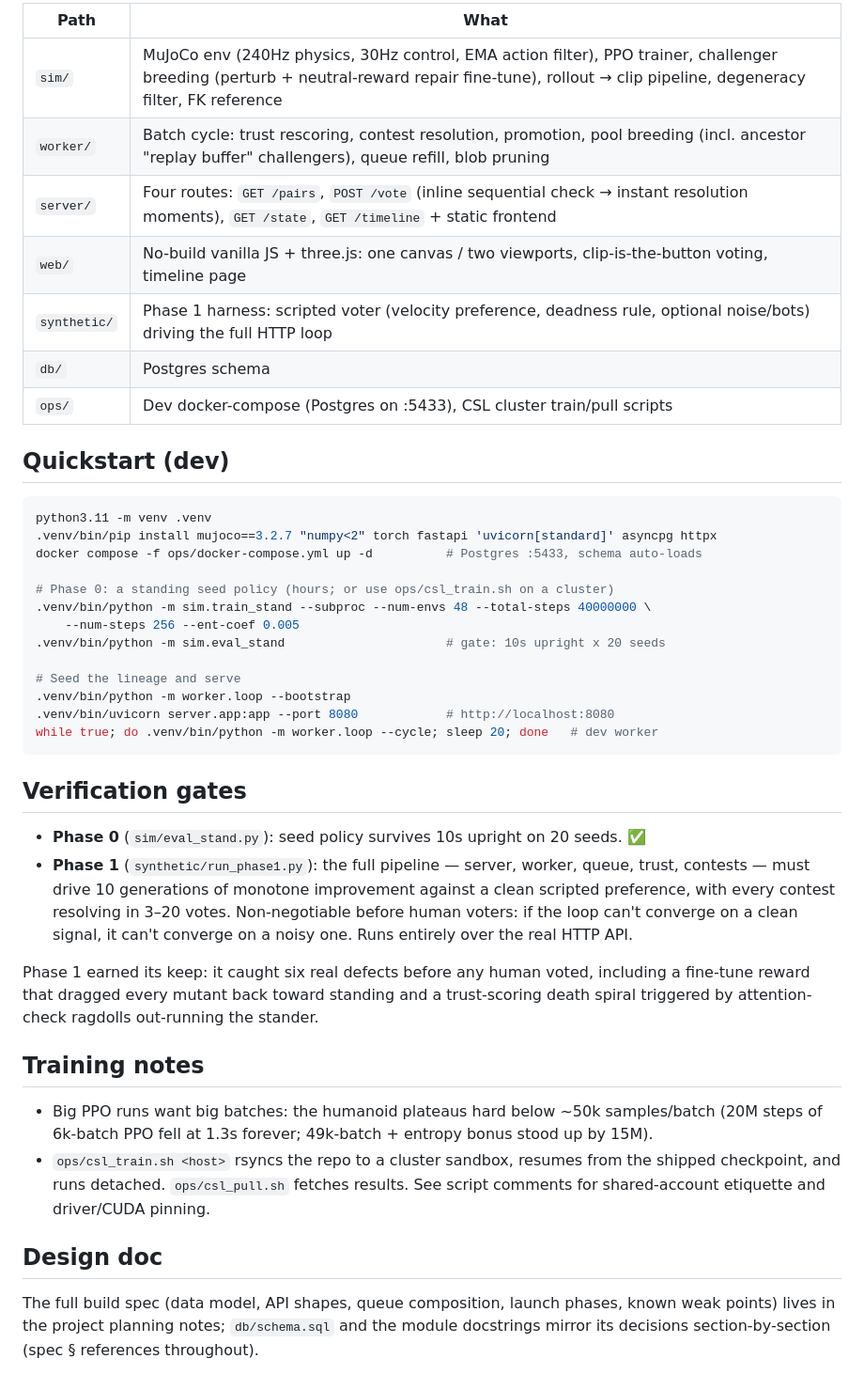
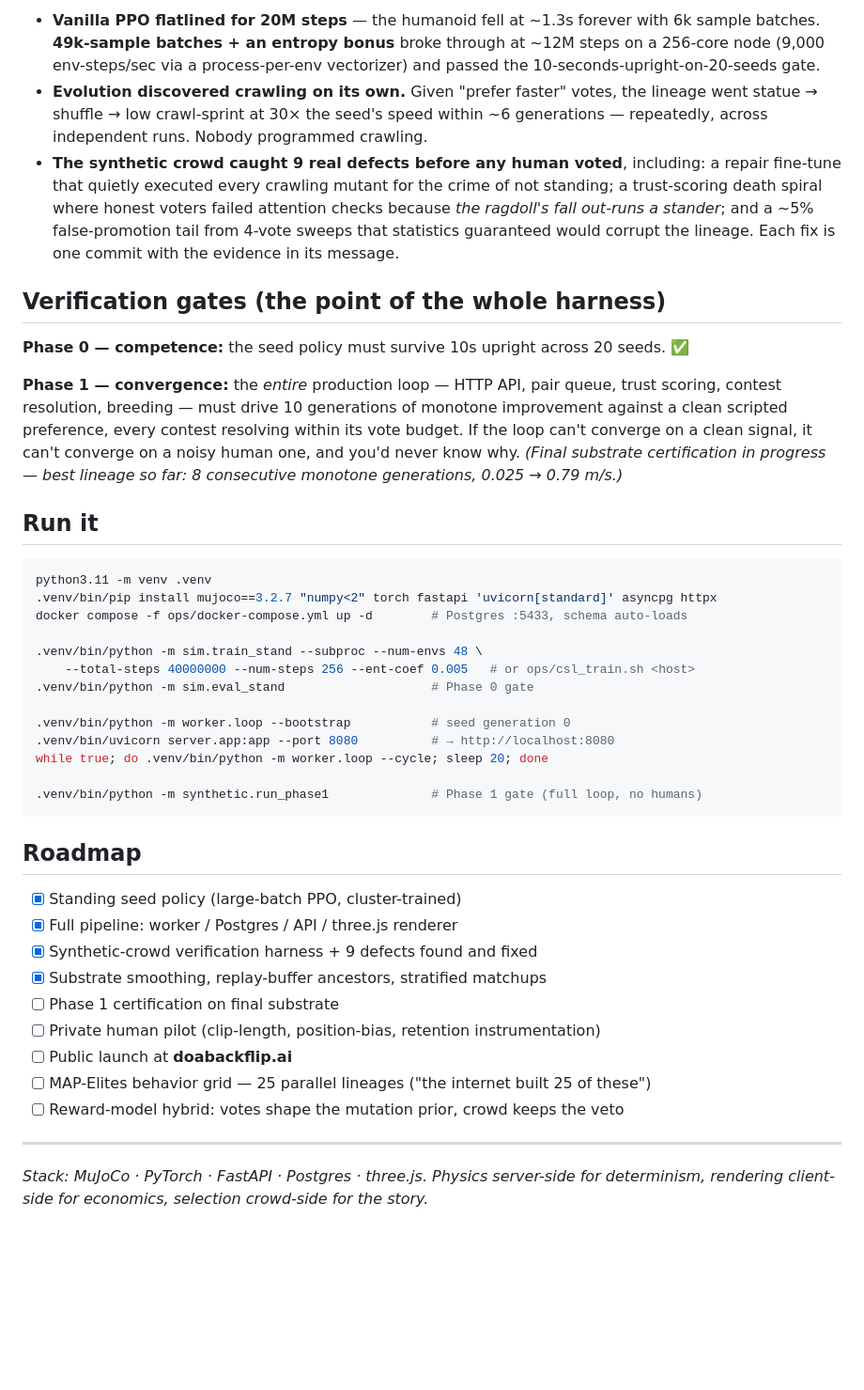
Before and after one commit to paul2pam/Tournament, a Markdown page: README.md, the part around one of its changes. Shown at 94% size. GitHub-like rendering; blank space fills up the shorter version.

````diff
--- a/README.md
+++ b/README.md
@@ -30,56 +60,60 @@ batch worker ──push──> Postgres + blobs ──> web tier (FastAPI) ─
 
-| Path | What |
-|---|---|
-| `sim/` | MuJoCo env (240Hz physics, 30Hz control, EMA action filter), PPO trainer, challenger breeding (perturb + neutral-reward repair fine-tune), rollout → clip pipeline, degeneracy filter, FK reference |
-| `worker/` | Batch cycle: trust rescoring, contest resolution, promotion, pool breeding (incl. ancestor "replay buffer" challengers), queue refill, blob pruning |
-| `server/` | Four routes: `GET /pairs`, `POST /vote` (inline sequential check → instant resolution moments), `GET /state`, `GET /timeline` + static frontend |
-| `web/` | No-build vanilla JS + three.js: one canvas / two viewports, clip-is-the-button voting, timeline page |
-| `synthetic/` | Phase 1 harness: scripted voter (velocity preference, deadness rule, optional noise/bots) driving the full HTTP loop |
-| `db/` | Postgres schema |
-| `ops/` | Dev docker-compose (Postgres on :5433), CSL cluster train/pull scripts |
+- **Vanilla PPO flatlined for 20M steps** — the humanoid fell at ~1.3s forever with 6k
+  sample batches. **49k-sample batches + an entropy bonus** broke through at ~12M steps
+  on a 256-core node (9,000 env-steps/sec via a process-per-env vectorizer) and passed
+  the 10-seconds-upright-on-20-seeds gate.
+- **Evolution discovered crawling on its own.** Given "prefer faster" votes, the lineage
+  went statue → shuffle → low crawl-sprint at 30× the seed's speed within ~6
+  generations — repeatedly, across independent runs. Nobody programmed crawling.
+- **The synthetic crowd caught 9 real defects before any human voted**, including: a
+  repair fine-tune that quietly executed every crawling mutant for the crime of not
+  standing; a trust-scoring death spiral where honest voters failed attention checks
+  because *the ragdoll's fall out-runs a stander*; and a ~5% false-promotion tail from
+  4-vote sweeps that statistics guaranteed would corrupt the lineage. Each fix is one
+  commit with the evidence in its message.
 
-## Quickstart (dev)
+## Verification gates (the point of the whole harness)
+
+**Phase 0 — competence:** the seed policy must survive 10s upright across 20 seeds. ✅
+
+**Phase 1 — convergence:** the *entire* production loop — HTTP API, pair queue, trust
+scoring, contest resolution, breeding — must drive 10 generations of monotone
+improvement against a clean scripted preference, every contest resolving within its
+vote budget. If the loop can't converge on a clean signal, it can't converge on a noisy
+human one, and you'd never know why. *(Final substrate certification in progress —
+best lineage so far: 8 consecutive monotone generations, 0.025 → 0.79 m/s.)*
+
+## Run it
 
 ```bash
 python3.11 -m venv .venv
 .venv/bin/pip install mujoco==3.2.7 "numpy<2" torch fastapi 'uvicorn[standard]' asyncpg httpx
-docker compose -f ops/docker-compose.yml up -d          # Postgres :5433, schema auto-loads
+docker compose -f ops/docker-compose.yml up -d        # Postgres :5433, schema auto-loads
 
-# Phase 0: a standing seed policy (hours; or use ops/csl_train.sh on a cluster)
-.venv/bin/python -m sim.train_stand --subproc --num-envs 48 --total-steps 40000000 \
-    --num-steps 256 --ent-coef 0.005
-.venv/bin/python -m sim.eval_stand                      # gate: 10s upright x 20 seeds
+.venv/bin/python -m sim.train_stand --subproc --num-envs 48 \
+    --total-steps 40000000 --num-steps 256 --ent-coef 0.005   # or ops/csl_train.sh <host>
+.venv/bin/python -m sim.eval_stand                    # Phase 0 gate
 
-# Seed the lineage and serve
-.venv/bin/python -m worker.loop --bootstrap
-.venv/bin/uvicorn server.app:app --port 8080            # http://localhost:8080
-while true; do .venv/bin/python -m worker.loop --cycle; sleep 20; done   # dev worker
+.venv/bin/python -m worker.loop --bootstrap           # seed generation 0
+.venv/bin/uvicorn server.app:app --port 8080          # → http://localhost:8080
+while true; do .venv/bin/python -m worker.loop --cycle; sleep 20; done
+
+.venv/bin/python -m synthetic.run_phase1              # Phase 1 gate (full loop, no humans)
 ```
 
-## Verification gates
+## Roadmap
 
-- **Phase 0** (`sim/eval_stand.py`): seed policy survives 10s upright on 20 seeds. ✅
-- **Phase 1** (`synthetic/run_phase1.py`): the full pipeline — server, worker, queue,
-  trust, contests — must drive 10 generations of monotone improvement against a clean
-  scripted preference, with every contest resolving in 3–20 votes. Non-negotiable
-  before human voters: if the loop can't converge on a clean signal, it can't converge
-  on a noisy one. Runs entirely over the real HTTP API.
+- [x] Standing seed policy (large-batch PPO, cluster-trained)
+- [x] Full pipeline: worker / Postgres / API / three.js renderer
+- [x] Synthetic-crowd verification harness + 9 defects found and fixed
+- [x] Substrate smoothing, replay-buffer ancestors, stratified matchups
+- [ ] Phase 1 certification on final substrate
+- [ ] Private human pilot (clip-length, position-bias, retention instrumentation)
+- [ ] Public launch at **doabackflip.ai**
+- [ ] MAP-Elites behavior grid — 25 parallel lineages ("the internet built 25 of these")
+- [ ] Reward-model hybrid: votes shape the mutation prior, crowd keeps the veto
 
-Phase 1 earned its keep: it caught six real defects before any human voted, including
-a fine-tune reward that dragged every mutant back toward standing and a trust-scoring
-death spiral triggered by attention-check ragdolls out-running the stander.
+---
 
-## Training notes
-
-- Big PPO runs want big batches: the humanoid plateaus hard below ~50k samples/batch
-  (20M steps of 6k-batch PPO fell at 1.3s forever; 49k-batch + entropy bonus stood up
-  by 15M).
-- `ops/csl_train.sh <host>` rsyncs the repo to a cluster sandbox, resumes from the
-  shipped checkpoint, and runs detached. `ops/csl_pull.sh` fetches results. See script
-  comments for shared-account etiquette and driver/CUDA pinning.
-
-## Design doc
-
-The full build spec (data model, API shapes, queue composition, launch phases, known
-weak points) lives in the project planning notes; `db/schema.sql` and the module
-docstrings mirror its decisions section-by-section (spec § references throughout).
+*Stack: MuJoCo · PyTorch · FastAPI · Postgres · three.js. Physics server-side for
+determinism, rendering client-side for economics, selection crowd-side for the story.*
````
Also changed, not shown: other parts of README.md (+51 -21 lines), docs/stander.png (added), docs/voting-ui.png (added).
